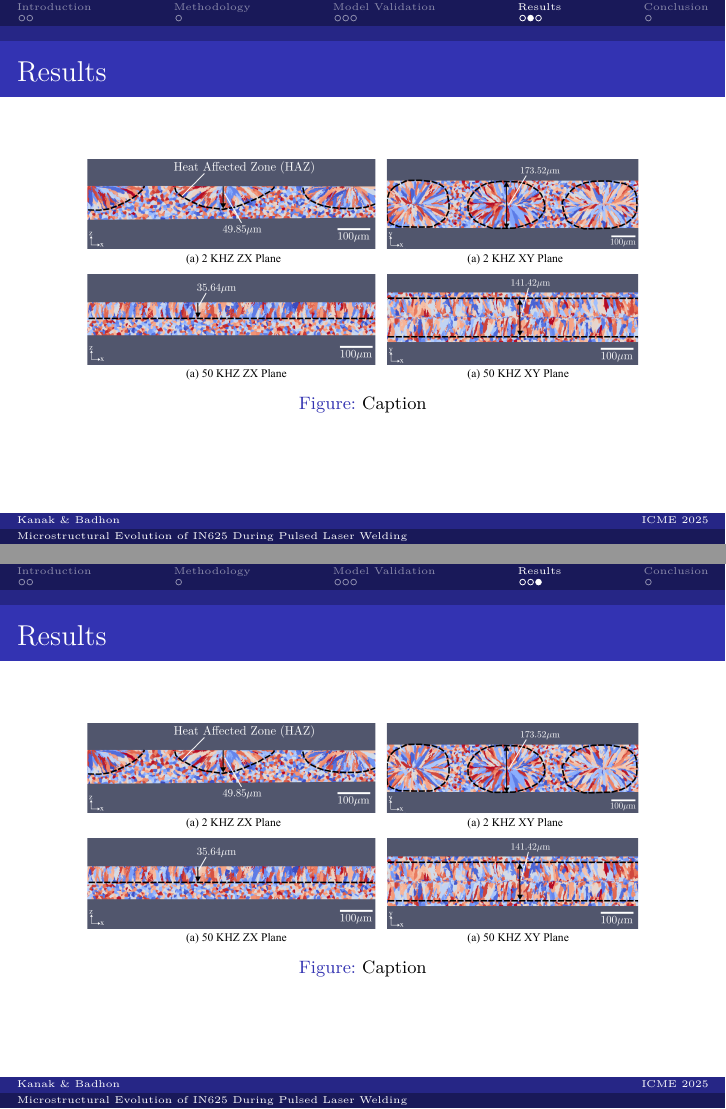
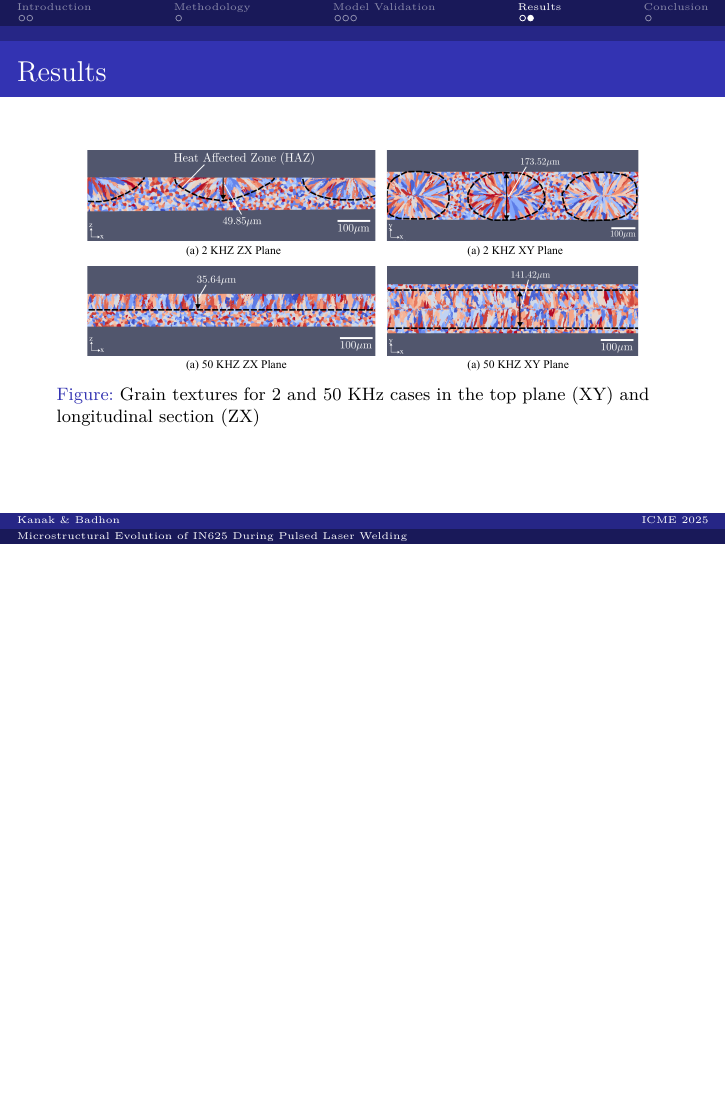
Before and after one commit to kanak-buet19/icme_2025_pulselaser, LaTeX slides (main.tex, which reads sections/result.tex): pages 10 and 11 of 12 before the commit and page 10 of 11 after it, the two joined at a grey line, the shorter picture padded with empty space. Compiled offline with pdfLaTeX.

```diff
--- a/sections/result.tex
+++ b/sections/result.tex
@@ -1,24 +1,24 @@
 \section{Results}
 
 \begin{frame}{Pulse Laser Setup}
+
+    \begin{figure}
+        \centering
+        \includegraphics[width=0.9\textwidth]{figures/pulse_laser_welding.pdf}
+        \caption{Illustration of the cross-section taken to analyze the results (left) and terminology of the Pulsed Laser (right)}
+        \label{fig:pulse_laser}
+    \end{figure}
+
+    \begin{block}{Pulse Laser Setup}
         \begin{itemize}
         \item Four pulsed welding cases: 2, 8, 20, and 50 kHz
         \item AMMT Case B parameters with 0.5 duty cycle
         \item Peak power doubled to maintain equivalent average power
     \end{itemize}
-
-\end{frame}
+    \end{block}
 
 
-\begin{frame}{Results}
 
-
-\begin{figure}
-    \centering
-    \includegraphics[width=0.9\textwidth]{figures/grain_texture.pdf}
-    \caption{Caption}
-    \label{fig:placeholder}
-\end{figure}
 \end{frame}
 
 
@@ -26,7 +26,7 @@
     \begin{figure}
         \centering
         \includegraphics[width=0.9\textwidth]{figures/grain_texture.pdf}
-    \caption{Caption}
-    \label{fig:placeholder}
+        \caption{Grain textures for 2 and 50 KHz cases in the top plane (XY) and longitudinal section (ZX)}
+        \label{fig:grain_texture}
     \end{figure}
 \end{frame}
```
Also changed, not shown: main.pdf (deleted), 1 other file. Lines whose indentation alone changed are shown as unchanged.
